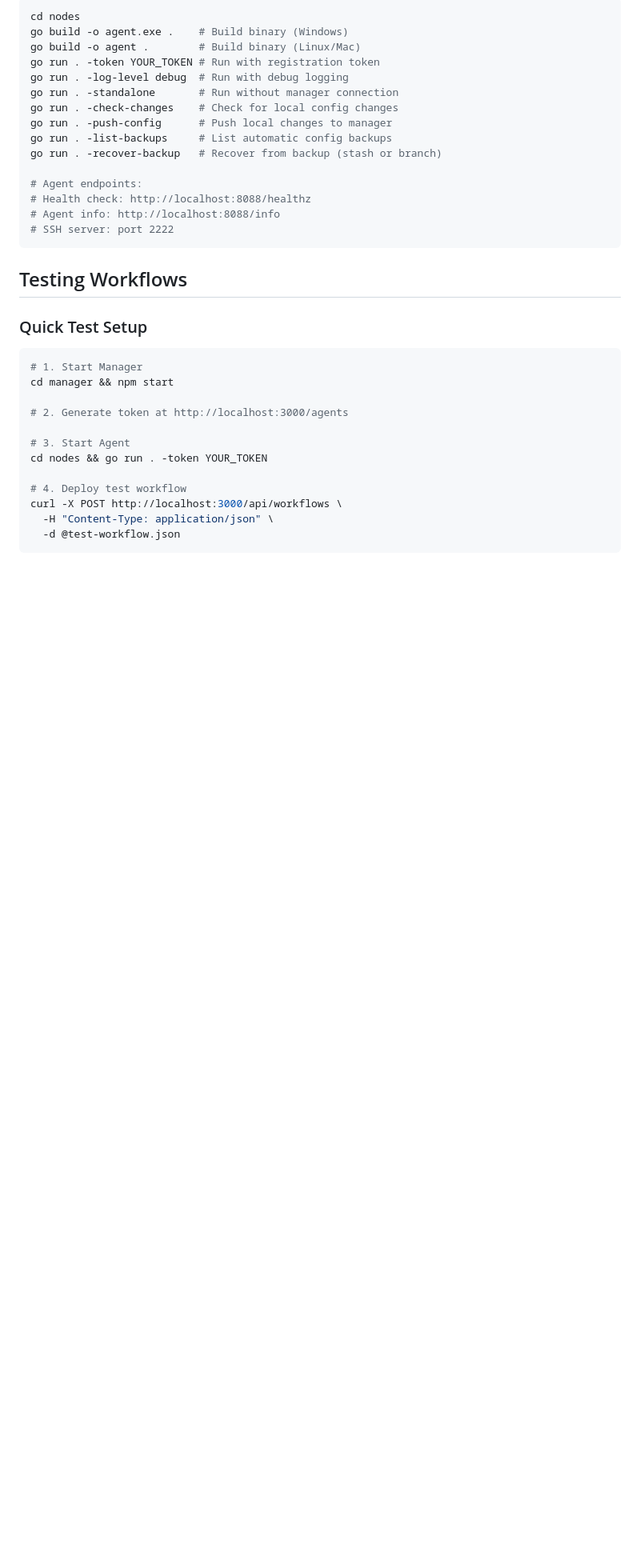
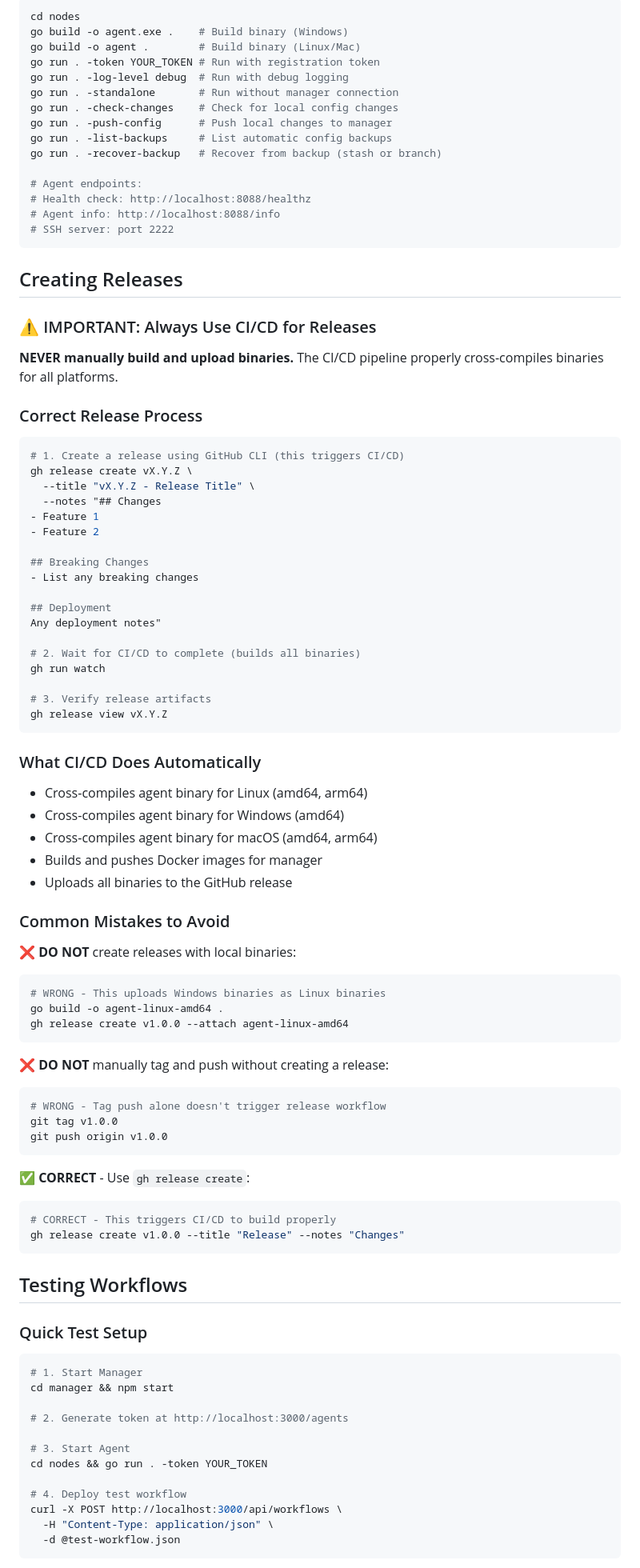
Before and after one commit to lsadehaan/controlcenter, a Markdown page: CLAUDE.md, the part around the change. Shown at 80% size. Rendered like a GitHub page; blank space fills up the shorter version.

Commit message:
Document proper release creation process using CI/CD
- Add dedicated 'Creating Releases' section to CLAUDE.md
- Emphasize using gh release create to trigger CI/CD
- Document what CI/CD does automatically (cross-compilation)
- List common mistakes to avoid (manual builds, tag-only pushes)
- Provide correct release workflow examples

````diff
--- a/CLAUDE.md
+++ b/CLAUDE.md
@@ -35,6 +35,65 @@ go run . -recover-backup   # Recover from backup (stash or branch)
 # Health check: http://localhost:8088/healthz
 # Agent info: http://localhost:8088/info
 # SSH server: port 2222
+```
+
+## Creating Releases
+
+### ⚠️ IMPORTANT: Always Use CI/CD for Releases
+
+**NEVER manually build and upload binaries.** The CI/CD pipeline properly cross-compiles binaries for all platforms.
+
+### Correct Release Process
+
+```bash
+# 1. Create a release using GitHub CLI (this triggers CI/CD)
+gh release create vX.Y.Z \
+  --title "vX.Y.Z - Release Title" \
+  --notes "## Changes
+- Feature 1
+- Feature 2
+
+## Breaking Changes
+- List any breaking changes
+
+## Deployment
+Any deployment notes"
+
+# 2. Wait for CI/CD to complete (builds all binaries)
+gh run watch
+
+# 3. Verify release artifacts
+gh release view vX.Y.Z
+```
+
+### What CI/CD Does Automatically
+
+- Cross-compiles agent binary for Linux (amd64, arm64)
+- Cross-compiles agent binary for Windows (amd64)
+- Cross-compiles agent binary for macOS (amd64, arm64)
+- Builds and pushes Docker images for manager
+- Uploads all binaries to the GitHub release
+
+### Common Mistakes to Avoid
+
+❌ **DO NOT** create releases with local binaries:
+```bash
+# WRONG - This uploads Windows binaries as Linux binaries
+go build -o agent-linux-amd64 .
+gh release create v1.0.0 --attach agent-linux-amd64
+```
+
+❌ **DO NOT** manually tag and push without creating a release:
+```bash
+# WRONG - Tag push alone doesn't trigger release workflow
+git tag v1.0.0
+git push origin v1.0.0
+```
+
+✅ **CORRECT** - Use `gh release create`:
+```bash
+# CORRECT - This triggers CI/CD to build properly
+gh release create v1.0.0 --title "Release" --notes "Changes"
 ```
 
 ## Testing Workflows
````
